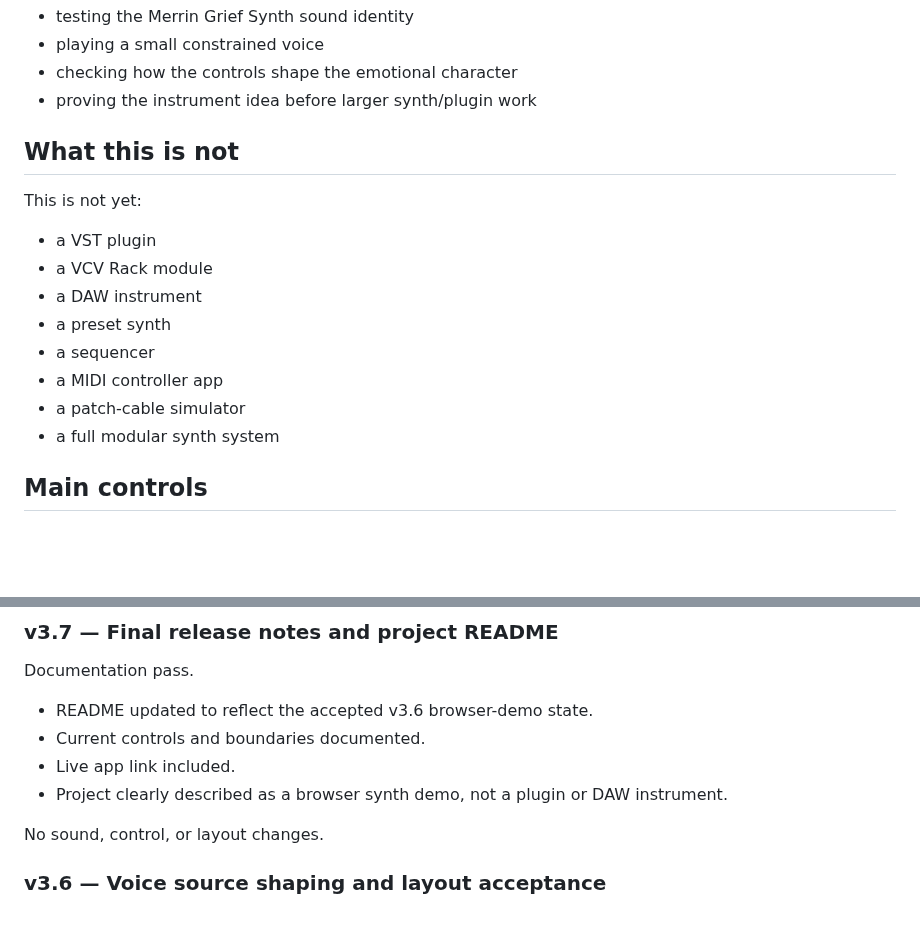
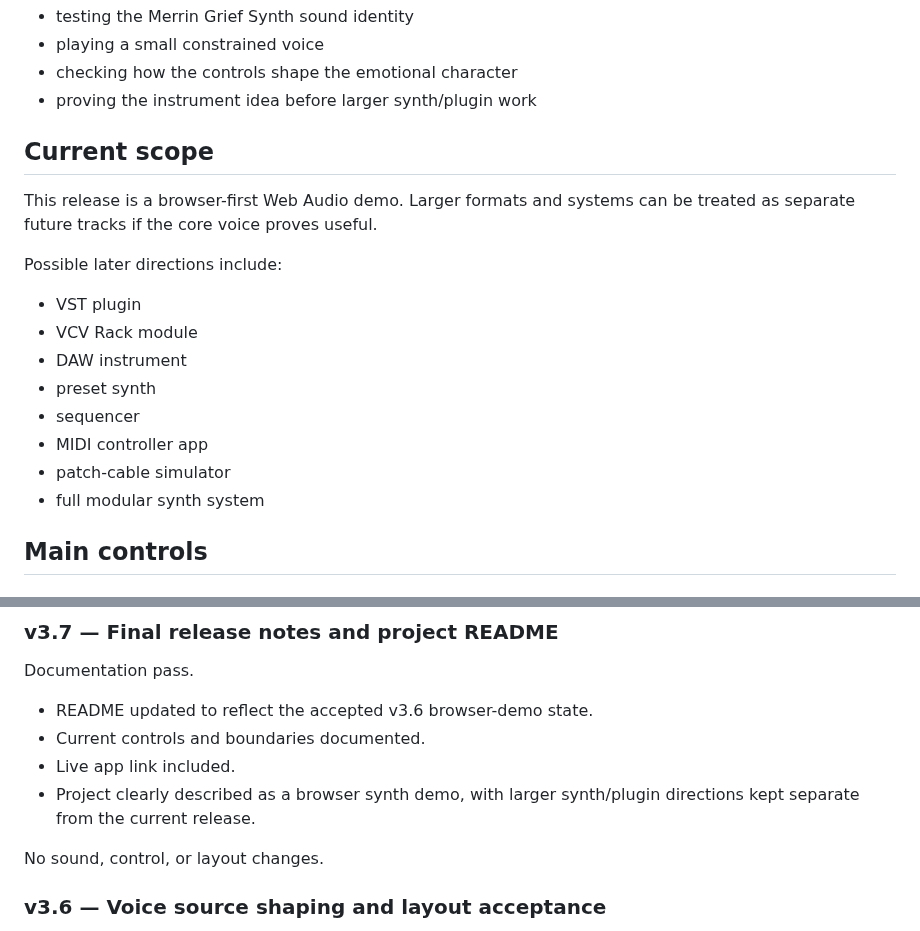
Before and after one commit to armpitpete/merrin-voice-01, a Markdown page: README.md, 2 parts joined by grey strips. GitHub-like rendering; blank space fills up the shorter version.

Commit message:
Reframe README limitations as current scope

```diff
--- a/README.md
+++ b/README.md
@@ -44,18 +44,20 @@ The app is useful for:
 - checking how the controls shape the emotional character
 - proving the instrument idea before larger synth/plugin work
 
-## What this is not
+## Current scope
 
-This is not yet:
+This release is a browser-first Web Audio demo. Larger formats and systems can be treated as separate future tracks if the core voice proves useful.
 
-- a VST plugin
-- a VCV Rack module
-- a DAW instrument
-- a preset synth
-- a sequencer
-- a MIDI controller app
-- a patch-cable simulator
-- a full modular synth system
+Possible later directions include:
+
+- VST plugin
+- VCV Rack module
+- DAW instrument
+- preset synth
+- sequencer
+- MIDI controller app
+- patch-cable simulator
+- full modular synth system
 
 ## Main controls
 
@@ -126,7 +128,7 @@ Documentation pass.
 - README updated to reflect the accepted v3.6 browser-demo state.
 - Current controls and boundaries documented.
 - Live app link included.
-- Project clearly described as a browser synth demo, not a plugin or DAW instrument.
+- Project clearly described as a browser synth demo, with larger synth/plugin directions kept separate from the current release.
 
 No sound, control, or layout changes.
 
```
